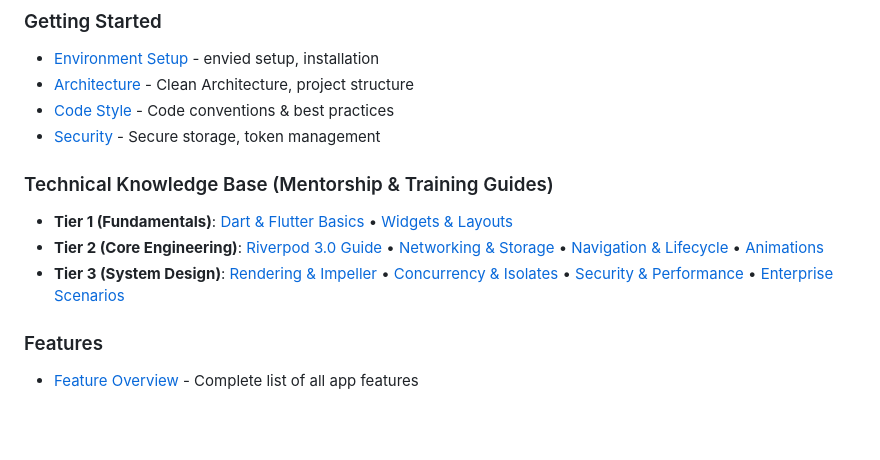
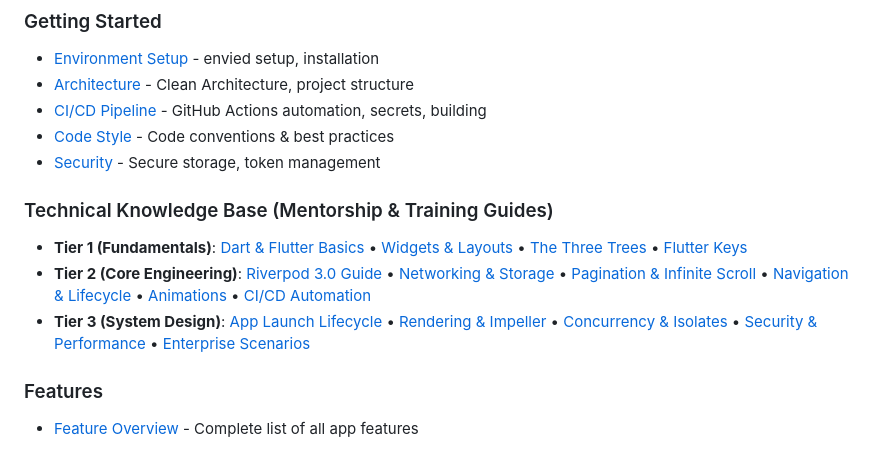
Before and after one commit to dinkar1708/flutter_riverpod_template, a Markdown page: docs/README.md, the part around the change. Drawn GitHub-style; blank space fills up the shorter version.

```diff
--- a/docs/README.md
+++ b/docs/README.md
@@ -58,13 +58,14 @@ docs/
 ### Getting Started
 - [Environment Setup](technical/ENVIRONMENT_SETUP.md) - envied setup, installation
 - [Architecture](technical/ARCHITECTURE.md) - Clean Architecture, project structure
+- [CI/CD Pipeline](technical/CI_CD_PIPELINE.md) - GitHub Actions automation, secrets, building
 - [Code Style](technical/CODE_STYLE.md) - Code conventions & best practices
 - [Security](technical/SECURITY.md) - Secure storage, token management
 
 ### Technical Knowledge Base (Mentorship & Training Guides)
-- **Tier 1 (Fundamentals)**: [Dart & Flutter Basics](technical/FAQ/beginner/dart_and_flutter_fundamentals.md) • [Widgets & Layouts](technical/FAQ/beginner/widgets_and_layout_basics.md)
-- **Tier 2 (Core Engineering)**: [Riverpod 3.0 Guide](technical/FAQ/intermediate/state_management_and_riverpod.md) • [Networking & Storage](technical/FAQ/intermediate/networking_and_persistence.md) • [Navigation & Lifecycle](technical/FAQ/intermediate/navigation_and_lifecycle.md) • [Animations](technical/FAQ/intermediate/animation_basics.md)
-- **Tier 3 (System Design)**: [Rendering & Impeller](technical/FAQ/advanced/engine_and_rendering_internals.md) • [Concurrency & Isolates](technical/FAQ/advanced/concurrency_and_isolates.md) • [Security & Performance](technical/FAQ/advanced/security_and_performance_optimization.md) • [Enterprise Scenarios](technical/FAQ/advanced/enterprise_system_design_scenarios.md)
+- **Tier 1 (Fundamentals)**: [Dart & Flutter Basics](technical/FAQ/beginner/dart_and_flutter_fundamentals.md) • [Widgets & Layouts](technical/FAQ/beginner/widgets_and_layout_basics.md) • [The Three Trees](technical/FAQ/beginner/three_trees.md) • [Flutter Keys](technical/FAQ/beginner/keys.md)
+- **Tier 2 (Core Engineering)**: [Riverpod 3.0 Guide](technical/FAQ/intermediate/state_management_and_riverpod.md) • [Networking & Storage](technical/FAQ/intermediate/networking_and_persistence.md) • [Pagination & Infinite Scroll](technical/FAQ/intermediate/pagination.md) • [Navigation & Lifecycle](technical/FAQ/intermediate/navigation_and_lifecycle.md) • [Animations](technical/FAQ/intermediate/animation_basics.md) • [CI/CD Automation](technical/FAQ/intermediate/cicd.md)
+- **Tier 3 (System Design)**: [App Launch Lifecycle](technical/FAQ/advanced/app_launch_lifecycle.md) • [Rendering & Impeller](technical/FAQ/advanced/engine_and_rendering_internals.md) • [Concurrency & Isolates](technical/FAQ/advanced/concurrency_and_isolates.md) • [Security & Performance](technical/FAQ/advanced/security_and_performance_optimization.md) • [Enterprise Scenarios](technical/FAQ/advanced/enterprise_system_design_scenarios.md)
 
 ### Features
 - [Feature Overview](features/README.md) - Complete list of all app features
```
Also changed, not shown: docs/technical/CI_CD_PIPELINE.md (added, +166 -0 lines).
